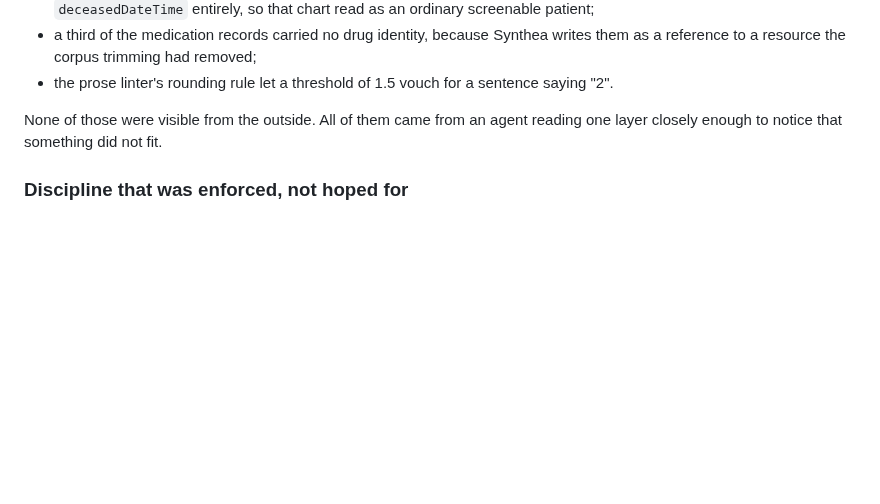
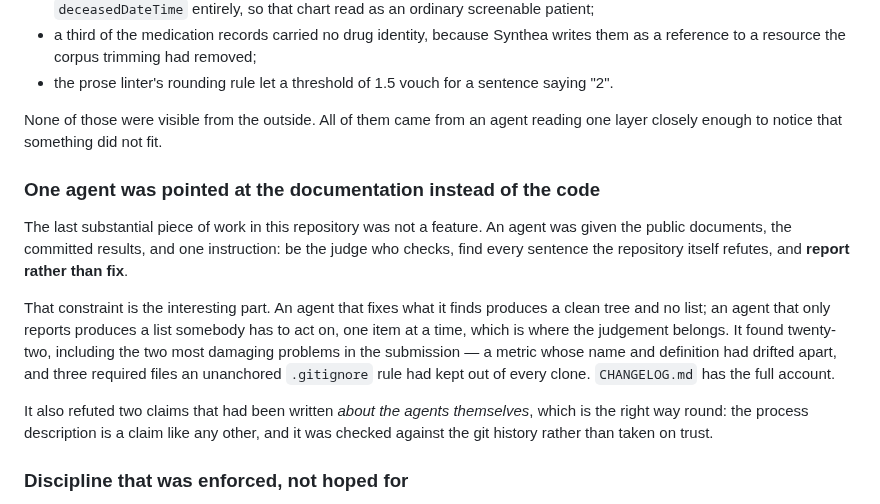
Before and after one commit to RaYYeR220/caliper, a Markdown page: AGENTS.md, the part around the change. GitHub-like rendering; blank space fills up the shorter version.

Commit message:
Disclose the audit agent

```diff
--- a/AGENTS.md
+++ b/AGENTS.md
@@ -96,6 +96,22 @@ saying "I could not do this cleanly, and here is why" rather than working around
 None of those were visible from the outside. All of them came from an agent reading one layer
 closely enough to notice that something did not fit.
 
+### One agent was pointed at the documentation instead of the code
+
+The last substantial piece of work in this repository was not a feature. An agent was given the
+public documents, the committed results, and one instruction: be the judge who checks, find every
+sentence the repository itself refutes, and **report rather than fix**.
+
+That constraint is the interesting part. An agent that fixes what it finds produces a clean tree and
+no list; an agent that only reports produces a list somebody has to act on, one item at a time, which
+is where the judgement belongs. It found twenty-two, including the two most damaging problems in the
+submission — a metric whose name and definition had drifted apart, and three required files an
+unanchored `.gitignore` rule had kept out of every clone. `CHANGELOG.md` has the full account.
+
+It also refuted two claims that had been written *about the agents themselves*, which is the right
+way round: the process description is a claim like any other, and it was checked against the git
+history rather than taken on trust.
+
 ### Discipline that was enforced, not hoped for
 
 - **Tests first.** Every module in this repository was specified as failing tests before it existed.
```
